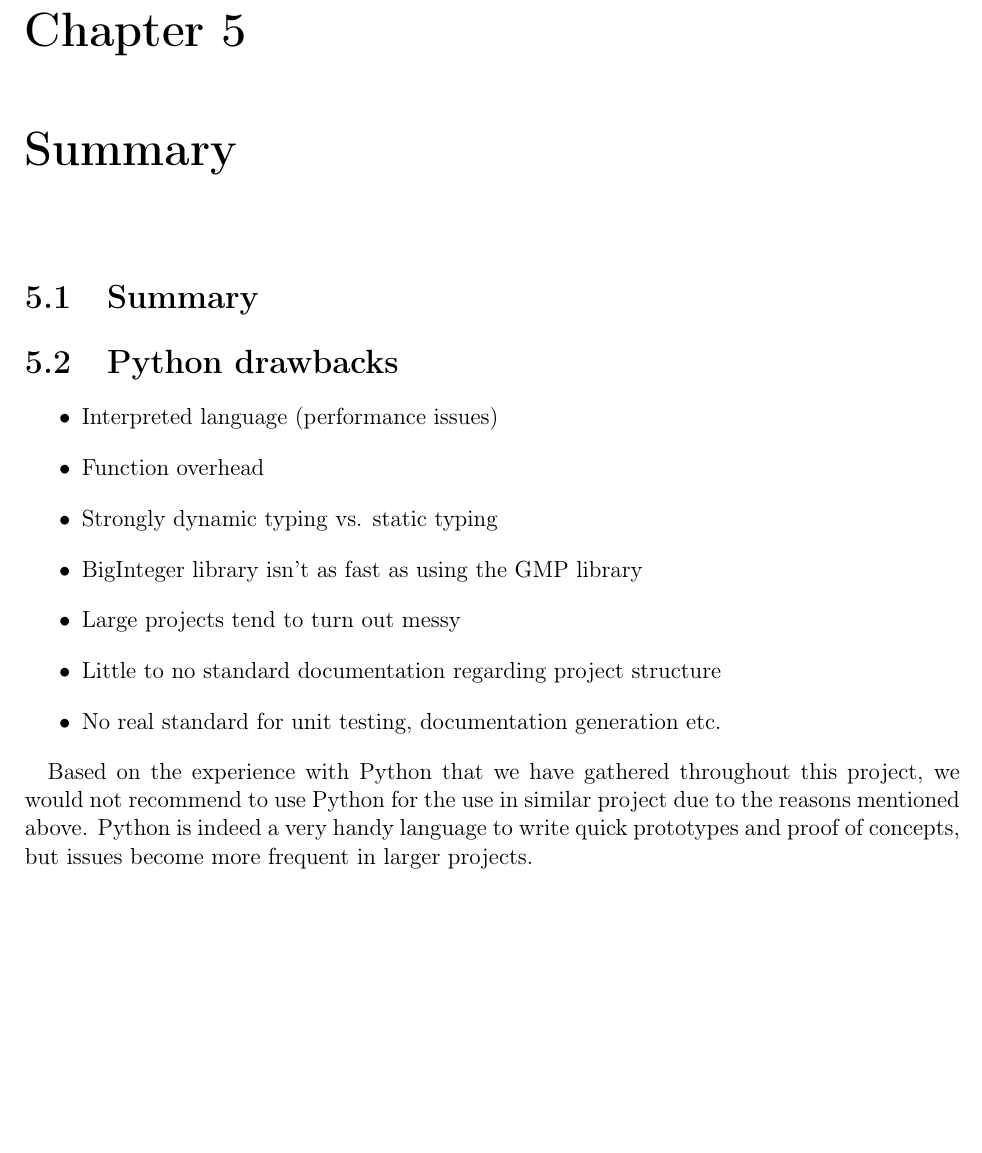
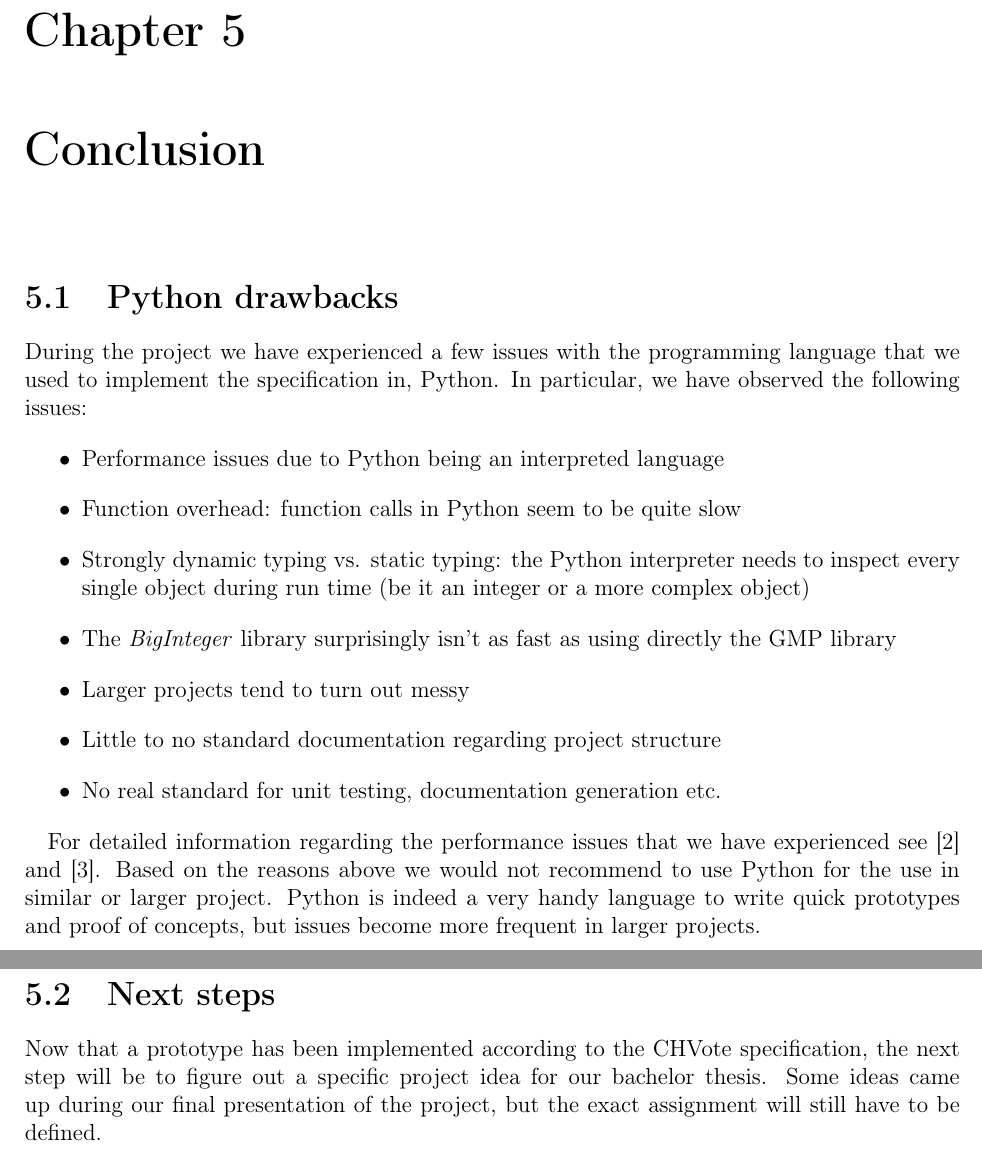
Before and after one commit to nextgenevoting/visualizer, a LaTeX thesis (report/chvote.tex): part of page 16 of 17 before the commit and two parts of pages 16 and 17 of 18 after it, the two joined at a grey line, cut so that both start at the same text, the shorter picture padded with empty space. Compiled offline with pdfLaTeX.

Commit message:
Add latest version of the report

```diff
--- a/report/chvote.tex
+++ b/report/chvote.tex
@@ -421,21 +440,26 @@ for votingClient in votingClients:
 		for res in responses: print("Ballot validity checked by authority %s: %r" % (res[0], res[1]))
 \end{minted}
 
-\chapter{Summary}
-\section{Summary}
+\chapter{Conclusion}
 \section{Python drawbacks}
 
+During the project we have experienced a few issues with the programming language that we used to implement the specification in, Python. In particular, we have observed the following issues:
+
 \begin{itemize}
-	\item Interpreted language (performance issues)
-	\item Function overhead
-	\item Strongly dynamic typing vs. static typing
-	\item BigInteger library isn’t as fast as using the GMP library
-	\item Large projects tend to turn out messy
+	\item Performance issues due to Python being an interpreted language
+	\item Function overhead: function calls in Python seem to be quite slow
+	\item Strongly dynamic typing vs. static typing: the Python interpreter needs to inspect every single object during run time (be it an integer or a more complex object)
+	\item The \textit{BigInteger} library surprisingly isn't as fast as using directly the GMP library
+	\item Larger projects tend to turn out messy
 	\item Little to no standard documentation regarding project structure
 	\item No real standard for unit testing, documentation generation etc.
 \end{itemize}
 
-Based on the experience with Python that we have gathered throughout this project, we would not recommend to use Python for the use in similar project due to the reasons mentioned above. Python is indeed a very handy language to write quick prototypes and proof of concepts, but issues become more frequent in larger projects.
+For detailed information regarding the performance issues that we have experienced see \cite{slowpy} and \cite{slowpy2}. Based on the reasons above we would not recommend to use Python for the use in similar or larger project. Python is indeed a very handy language to write quick prototypes and proof of concepts, but issues become more frequent in larger projects.
+
+\clearpage
+\section{Next steps}
+Now that a prototype has been implemented according to the CHVote specification, the next step will be to figure out a specific project idea for our bachelor thesis. Some ideas came up during our final presentation of the project, but the exact assignment will still have to be defined.
 
 \begin{thebibliography}{999}
 	\bibitem{chvote}
```
Also changed, not shown: report/chvote.pdf, report/chvote.tex (45 more changed lines). Lines whose indentation alone changed are shown as unchanged.
